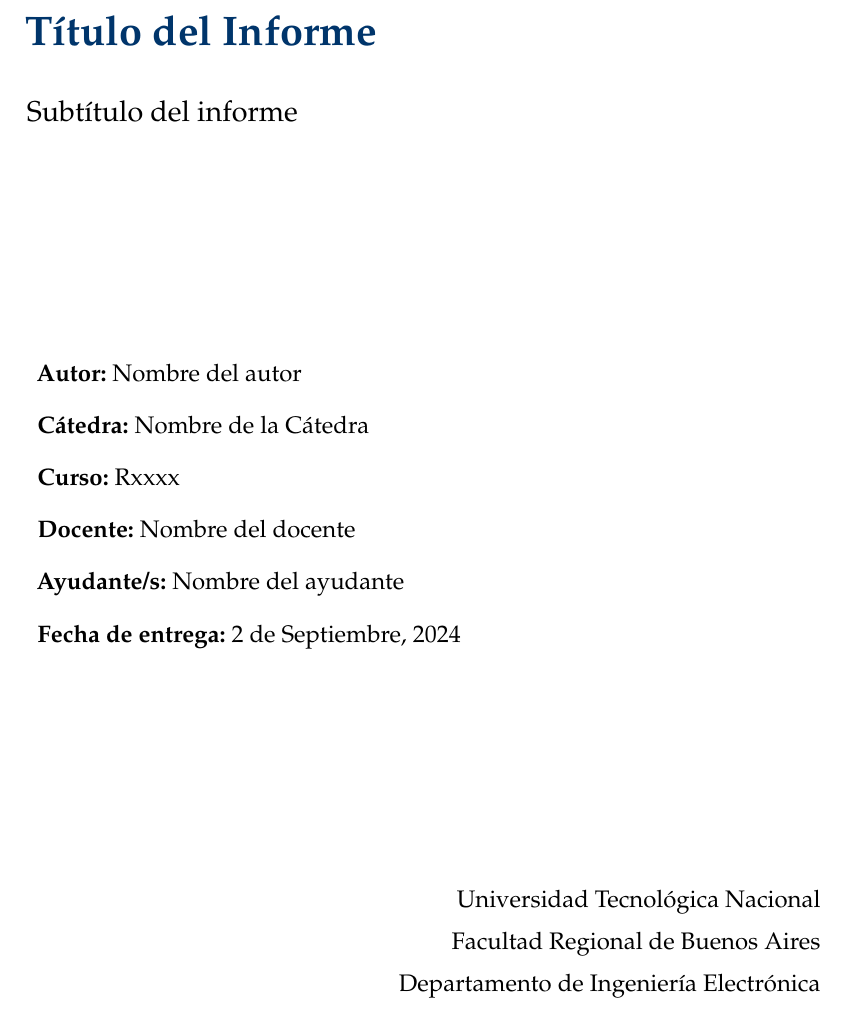
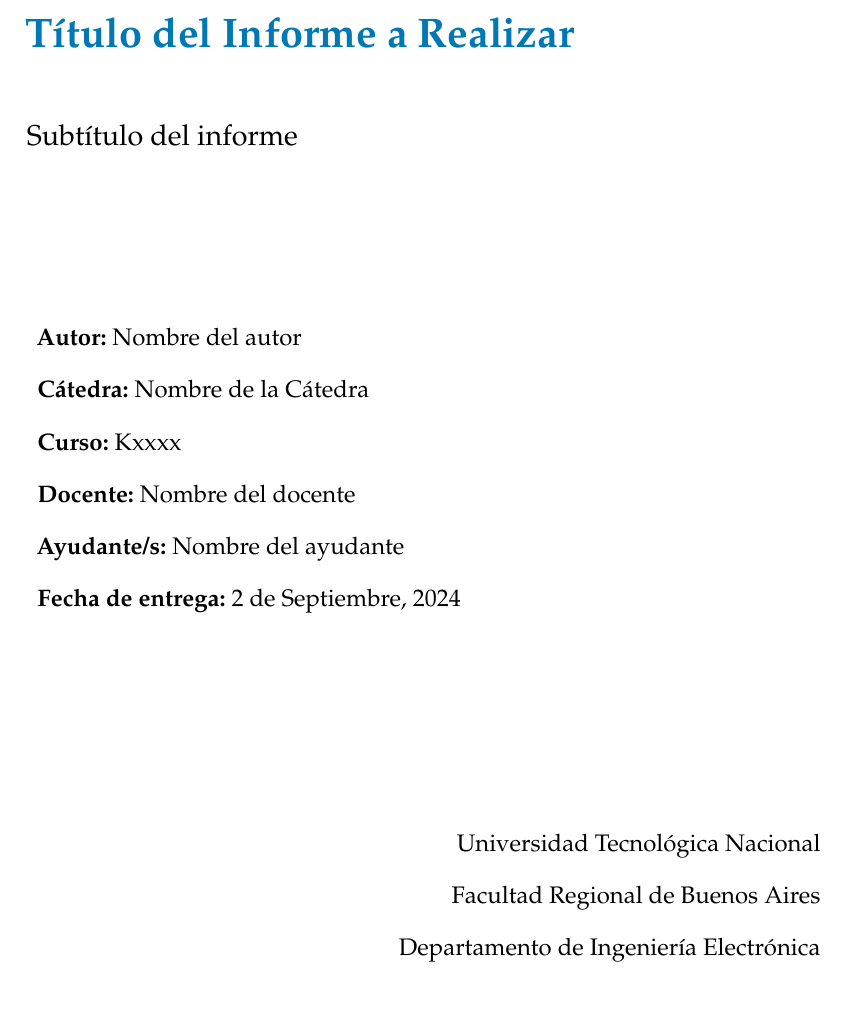
Before and after one commit to rnsavinelli/Informe, a LaTeX book (informe.tex, which reads config/personalize.tex, config/setup.tex, frontmatter/titlepage.tex): part of page 1 of 8, cut so that both start at the same text. Compiled offline with pdfLaTeX.

Commit message:
Reduced the usage of \

```diff
--- a/config/personalize.tex
+++ b/config/personalize.tex
@@ -4,7 +4,7 @@
 % ----------------------------------------------------
 
 % Title and subtitle
-\title{T\'itulo del Informe}
+\title{T\'itulo del Informe a Realizar}
 \newcommand{\thesubtitle}{Subt\'itulo del informe}
 
 % Author's name
@@ -18,7 +18,7 @@
 
 % About the course
 \newcommand{\course}{Nombre de la C\'atedra}
-\newcommand{\coursenumber}{Rxxxx}
+\newcommand{\coursenumber}{Kxxxx}
 \newcommand{\instructor}{Nombre del docente}
 % If there is none comment out the following line
 \newcommand{\auxiliar}{Nombre del ayudante}
--- a/config/setup.tex
+++ b/config/setup.tex
@@ -34,7 +34,7 @@
 
 % More colors
 \usepackage[dvipsnames]{xcolor}
-\definecolor{MainColour}{RGB}{0, 53, 107}
+\definecolor{MainColour}{RGB}{0, 120, 180}
 
 % Coloured chapter numbers
 \renewcommand*{\chapterformat}{
--- a/frontmatter/titlepage.tex
+++ b/frontmatter/titlepage.tex
@@ -5,9 +5,12 @@
 
 \begin{titlepage}
 
-\vspace*{2.2cm}
-\huge{\textcolor{MainColour}{\bfseries{\thetitle}}} \\ [0.4cm]
-\Large{\thesubtitle} \\ [2.6cm]
+\vspace*{2.5cm}
+\huge{\textcolor{MainColour}{\bfseries{\thetitle}}}
+\vspace*{0.5cm}
+
+\Large{\thesubtitle}
+\vspace*{2.5cm}
 
 \begin{description}
 \onehalfspacing
@@ -27,13 +30,16 @@
 \vfill
 
 \begin{flushright}
+\onehalfspacing
 \large {
-    \university \\
+    \university
     % If region has been defined prints it in the titlepage
+
     \ifdef{\region}{
-        \region \\
+        \region
     } {}
-    \department \\
+
+    \department
 }
 \end{flushright}
 
```
